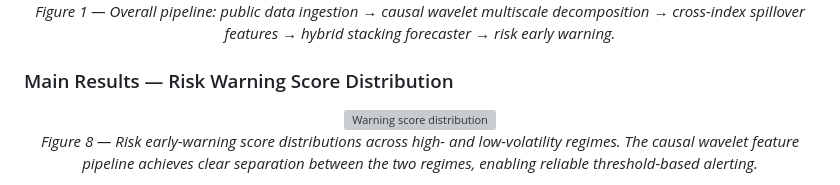
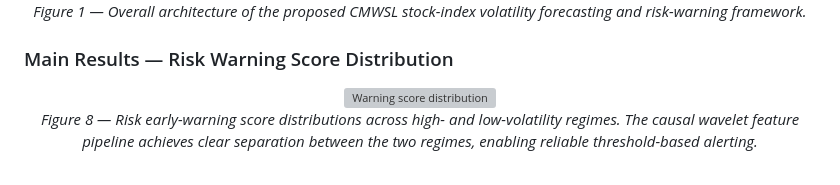
Before and after one commit to lawhayee-bit/volatility-wavelet-spillover, a Markdown page: README.md, the part around one of its changes. Rendered like a GitHub page; grey boxes are pictures that could not be loaded.

Commit message:
docs: use Method.png for Figure 1 with correct caption

```diff
--- a/README.md
+++ b/README.md
@@ -104,5 +104,5 @@ tests/          unit tests
   <br>
-  <em>Figure 1 — Overall pipeline: public data ingestion → causal wavelet multiscale decomposition → cross-index spillover features → hybrid stacking forecaster → risk early warning.</em>
+  <em>Figure 1 — Overall architecture of the proposed CMWSL stock-index volatility forecasting and risk-warning framework.</em>
 </p>
 
 ### Main Results — Risk Warning Score Distribution
```
Also changed, not shown: other parts of README.md (+1 -1 lines).
